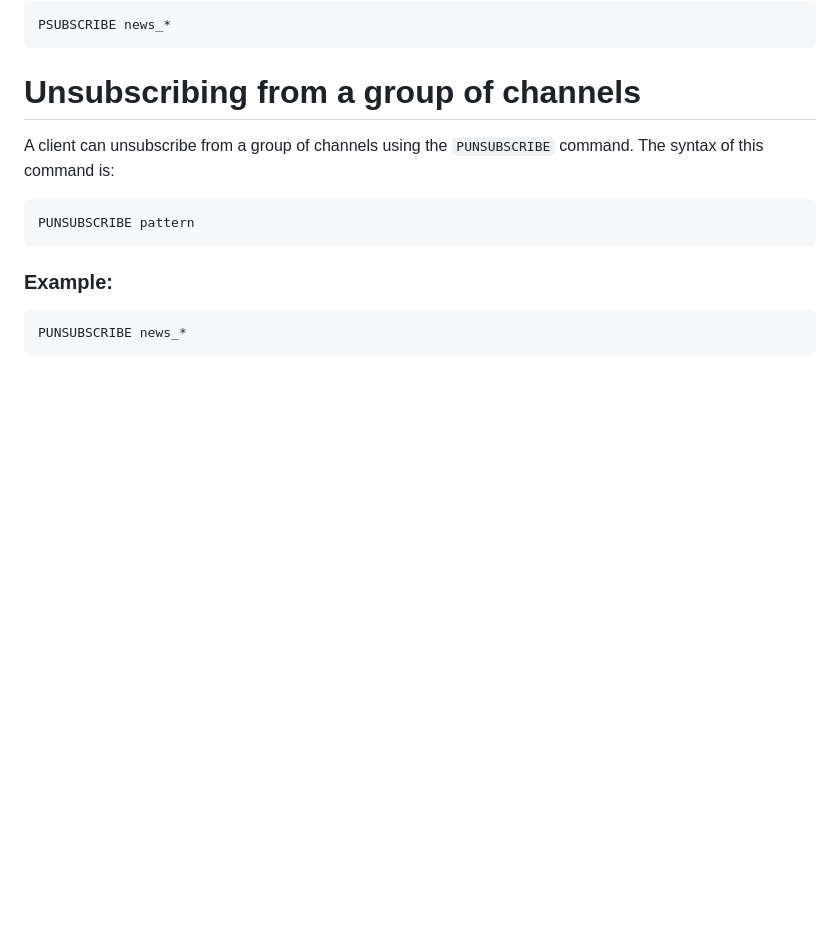
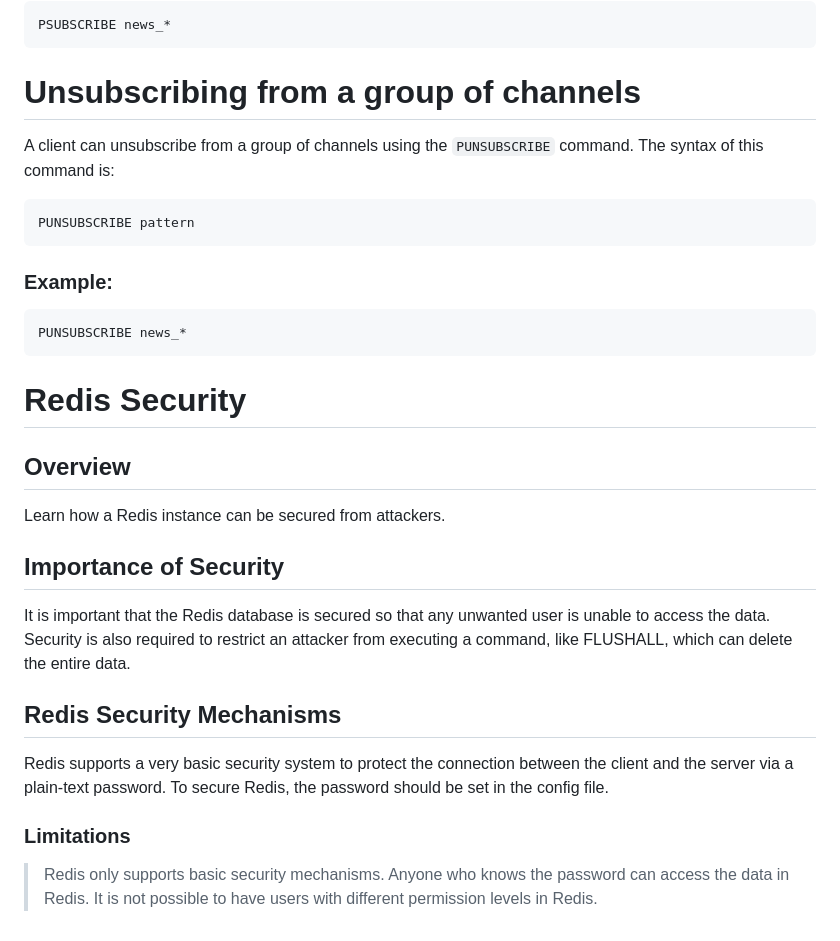
Before and after one commit to MohanadGadallah/learn-docker, a Markdown page: documents/redis.md, the part around the change. GitHub-like rendering; blank space fills up the shorter version.

Commit message:
add: update documents

````diff
--- a/documents/redis.md
+++ b/documents/redis.md
@@ -744,3 +744,18 @@ PUNSUBSCRIBE pattern
 ```
 PUNSUBSCRIBE news_*
 ```
+
+
+# Redis Security
+
+## Overview
+Learn how a Redis instance can be secured from attackers.
+
+## Importance of Security
+It is important that the Redis database is secured so that any unwanted user is unable to access the data. Security is also required to restrict an attacker from executing a command, like FLUSHALL, which can delete the entire data.
+
+## Redis Security Mechanisms
+Redis supports a very basic security system to protect the connection between the client and the server via a plain-text password. To secure Redis, the password should be set in the config file.
+
+### Limitations
+> Redis only supports basic security mechanisms. Anyone who knows the password can access the data in Redis. It is not possible to have users with different permission levels in Redis.
````
